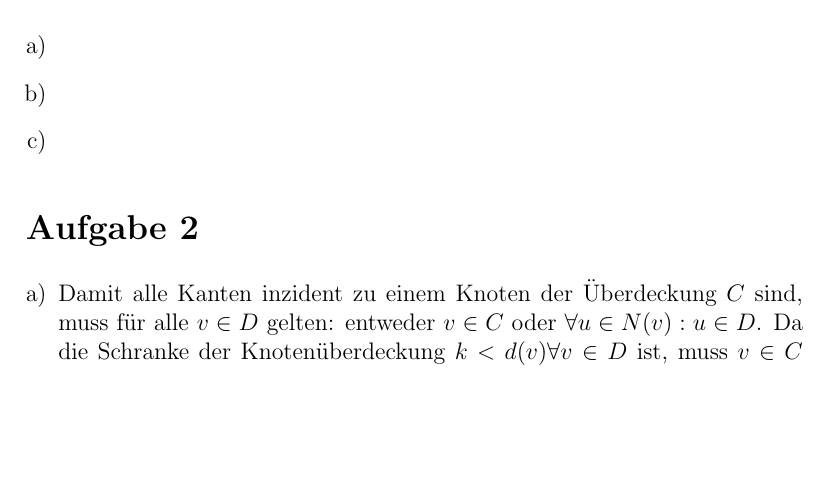
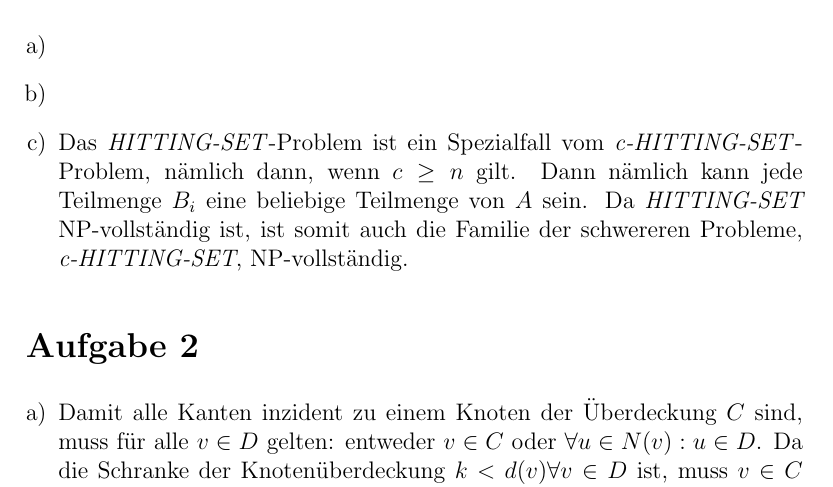
Before and after one commit to tompetersen/NP-Hard, a LaTeX document (Blatt 3/document.tex): part of page 1 of 2, cut so that both start at the same text, the shorter picture padded with empty space. Compiled offline with pdfLaTeX.

Commit message:
added 1c, working on a and b

```diff
--- a/Blatt 3/document.tex
+++ b/Blatt 3/document.tex
@@ -44,7 +44,7 @@
 
 	\item
 
-	\item
+	\item Das \textit{HITTING-SET}-Problem ist ein Spezialfall vom \textit{c-HITTING-SET}-Problem, nämlich dann, wenn $c \geq n$ gilt. Dann nämlich kann jede Teilmenge $B_i$ eine beliebige Teilmenge von $A$ sein. Da \textit{HITTING-SET} NP-vollständig ist, ist somit auch die Familie der schwereren Probleme, \textit{c-HITTING-SET}, NP-vollständig.
 
 \end{enumerate}
 
```
Also changed, not shown: Blatt 3/document.pdf.
